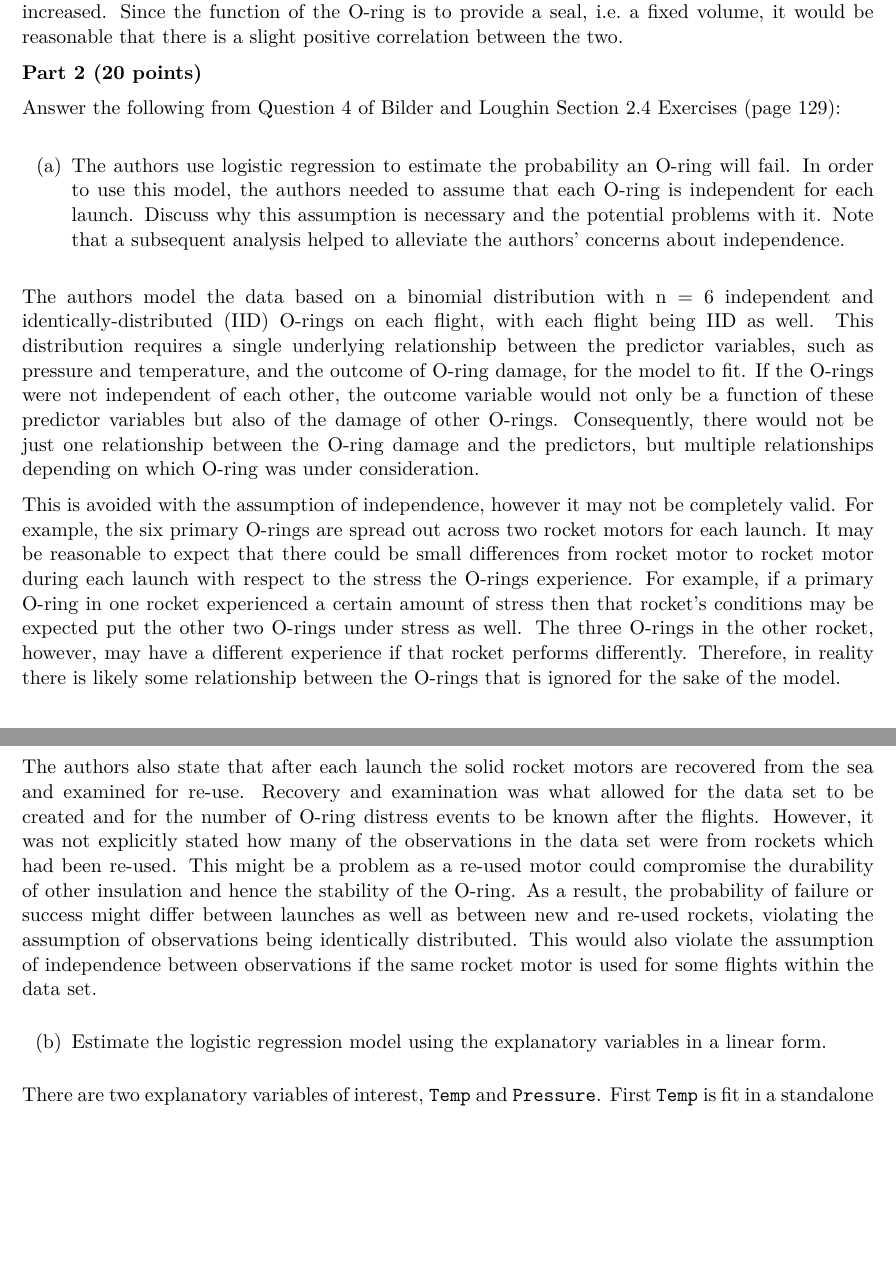
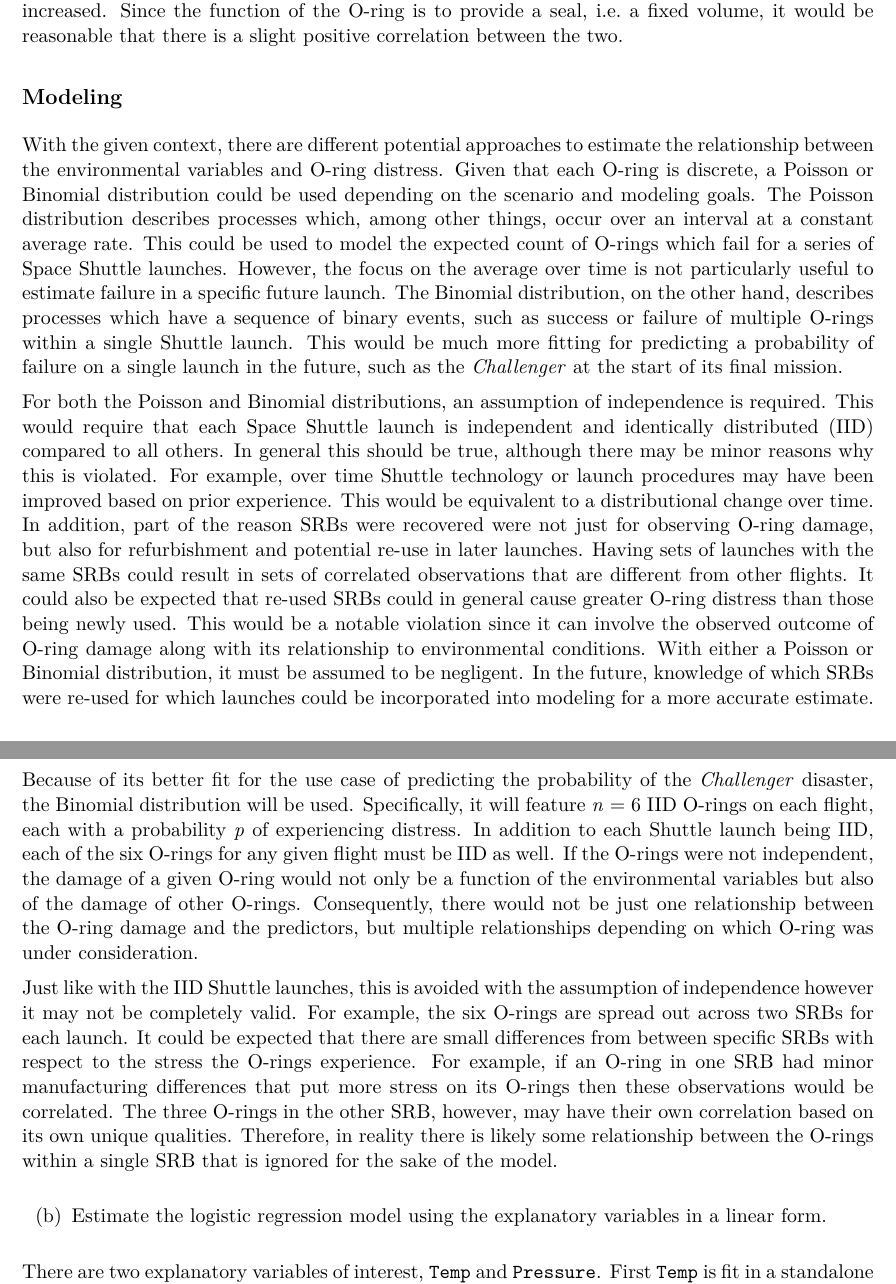
Before and after one commit to aidan-jackson-data/Shuttle-Challenger, an R Markdown document (Report.Rmd): two parts of pages 8 and 9 of 24, joined at a grey line, cut so that both start at the same text, the shorter picture padded with empty space. The pictures show the output file Report.pdf that the author committed with the source.

Commit message:
Added modeling background

````diff
--- a/Report.Rmd
+++ b/Report.Rmd
@@ -122,23 +122,21 @@ cor(d[ , !c("Flight","Number","distress")], method = "spearman")
 
 Temperature had a stronger negative correlation with O-ring distress events. This continues to follow the trend shown in **Figures 2** and **3** where flights which experienced any distress were generally at colder temperatures. Finally, we can also see that temperature and pressure have a much smaller and slightly positive correlation with each other. This is in agreement with physical science, where gas enclosed in fixed volume will grow to higher pressures if the temperature is increased. Since the function of the O-ring is to provide a seal, i.e. a fixed volume, it would be reasonable that there is a slight positive correlation between the two.
 
+## Modeling
+
 ```{r, include = FALSE}
 # turn data into a data.frame from data.table
 # for later analysis
 d <- data.frame(d)
 ```
 
-**Part 2 (20 points)**
+With the given context, there are different potential approaches to estimate the relationship between the environmental variables and O-ring distress. Given that each O-ring is discrete, a Poisson or Binomial distribution could be used depending on the scenario and modeling goals. The Poisson distribution describes processes which, among other things, occur over an interval at a constant average rate. This could be used to model the expected count of O-rings which fail for a series of Space Shuttle launches. However, the focus on the average over time is not particularly useful to estimate failure in a specific future launch. The Binomial distribution, on the other hand, describes processes which have a sequence of binary events, such as success or failure of multiple O-rings within a single Shuttle launch. This would be much more fitting for predicting a probability of failure on a single launch in the future, such as the *Challenger* at the start of its final mission.
 
-Answer the following from Question 4 of Bilder and Loughin Section 2.4 Exercises (page 129):
+For both the Poisson and Binomial distributions, an assumption of independence is required. This would require that each Space Shuttle launch is independent and identically distributed (IID) compared to all others. In general this should be true, although there may be minor reasons why this is violated. For example, over time Shuttle technology or launch procedures may have been improved based on prior experience. This would be equivalent to a distributional change over time. In addition, part of the reason SRBs were recovered were not just for observing O-ring damage, but also for refurbishment and potential re-use in later launches. Having sets of launches with the same SRBs could result in sets of correlated observations that are different from other flights. It could also be expected that re-used SRBs could in general cause greater O-ring distress than those being newly used. This would be a notable violation since it can involve the observed outcome of O-ring damage along with its relationship to environmental conditions. With either a Poisson or Binomial distribution, it must be assumed to be negligent. In the future, knowledge of which SRBs were re-used for which launches could be incorporated into modeling for a more accurate estimate.
 
-(a) The authors use logistic regression to estimate the probability an O-ring will fail. In order to use this model, the authors needed to assume that each O-ring is independent for each launch. Discuss why this assumption is necessary and the potential problems with it. Note that a subsequent analysis helped to alleviate the authors’ concerns about independence.
+Because of its better fit for the use case of predicting the probability of the *Challenger* disaster, the Binomial distribution will be used. Specifically, it will feature *n* = 6 IID O-rings on each flight, each with a probability *p* of experiencing distress. In addition to each Shuttle launch being IID, each of the six O-rings for any given flight must be IID as well. If the O-rings were not independent, the damage of a given O-ring would not only be a function of the environmental variables but also of the damage of other O-rings. Consequently, there would not be just one relationship between the O-ring damage and the predictors, but multiple relationships depending on which O-ring was under consideration.
 
-The authors model the data based on a binomial distribution with n = 6 independent and identically-distributed (IID) O-rings on each flight, with each flight being IID as well. This distribution requires a single underlying relationship between the predictor variables, such as pressure and temperature, and the outcome of O-ring damage, for the model to fit. If the O-rings were not independent of each other, the outcome variable would not only be a function of these predictor variables but also of the damage of other O-rings. Consequently, there would not be just one relationship between the O-ring damage and the predictors, but multiple relationships depending on which O-ring was under consideration.
-
-This is avoided with the assumption of independence, however it may not be completely valid. For example, the six primary O-rings are spread out across two rocket motors for each launch. It may be reasonable to expect that there could be small differences from rocket motor to rocket motor during each launch with respect to the stress the O-rings experience. For example, if a primary O-ring in one rocket experienced a certain amount of stress then that rocket's conditions may be expected put the other two O-rings under stress as well. The three O-rings in the other rocket, however, may have a different experience if that rocket performs differently. Therefore, in reality there is likely some relationship between the O-rings that is ignored for the sake of the model.
-
-The authors also state that after each launch the solid rocket motors are recovered from the sea and examined for re-use. Recovery and examination was what allowed for the data set to be created and for the number of O-ring distress events to be known after the flights. However, it was not explicitly stated how many of the observations in the data set were from rockets which had been re-used. This might be a problem as a re-used motor could compromise the durability of other insulation and hence the stability of the O-ring. As a result, the probability of failure or success might differ between launches as well as between new and re-used rockets, violating the assumption of observations being identically distributed. This would also violate the assumption of independence between observations if the same rocket motor is used for some flights within the data set.
+Just like with the IID Shuttle launches, this is avoided with the assumption of independence however it may not be completely valid. For example, the six O-rings are spread out across two SRBs for each launch. It could be expected that there are small differences from between specific SRBs with respect to the stress the O-rings experience. For example, if an O-ring in one SRB had minor manufacturing differences that put more stress on its O-rings then these observations would be correlated. The three O-rings in the other SRB, however, may have their own correlation based on its own unique qualities. Therefore, in reality there is likely some relationship between the O-rings within a single SRB that is ignored for the sake of the model.
 
 (b) Estimate the logistic regression model using the explanatory variables in a linear form.
 
````
Also changed, not shown: Report.pdf.
